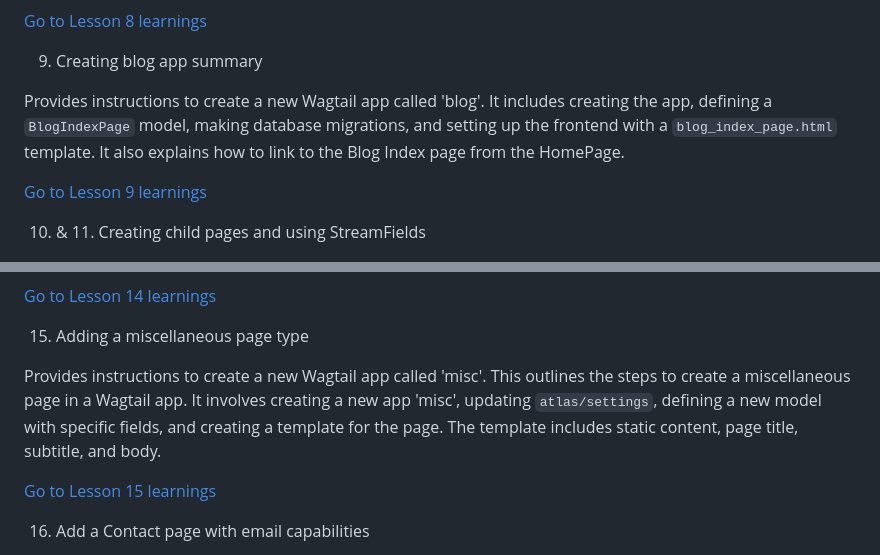
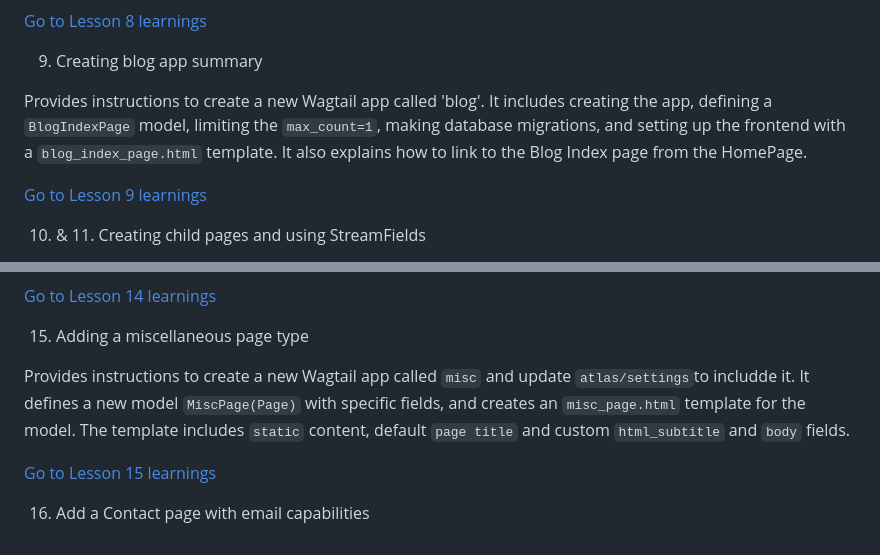
Before and after one commit to RobertWilliamsCymro/learn-wagtail-static-website, a Markdown page: README.md, 2 parts joined by grey strips. GitHub-like rendering.

```diff
--- a/README.md
+++ b/README.md
@@ -189,7 +189,7 @@ Provides instructions for enhancing the homepage in a Wagtail project. It involv
 
 9. Creating blog app summary
 
-Provides instructions to create a new Wagtail app called 'blog'. It includes creating the app, defining a `BlogIndexPage` model, making database migrations, and setting up the frontend with a `blog_index_page.html` template. It also explains how to link to the Blog Index page from the HomePage.
+Provides instructions to create a new Wagtail app called 'blog'. It includes creating the app, defining a `BlogIndexPage` model, limiting the `max_count=1`, making database migrations, and setting up the frontend with a `blog_index_page.html` template. It also explains how to link to the Blog Index page from the HomePage.
 
 [Go to Lesson 9 learnings](Lesson-9.md)
 
@@ -219,7 +219,7 @@ Provides instructions on how to add pagination to blog index page in a Wagtail p
 
 15. Adding a miscellaneous page type
 
-Provides instructions to create a new Wagtail app called 'misc'. This outlines the steps to create a miscellaneous page in a Wagtail app. It involves creating a new app 'misc', updating `atlas/settings`, defining a new model with specific fields, and creating a template for the page. The template includes static content, page title, subtitle, and body.
+Provides instructions to create a new Wagtail app called `misc` and update `atlas/settings`to includde it. It defines a new model `MiscPage(Page)` with specific fields, and creates an `misc_page.html` template for the model. The template includes `static` content, default `page title` and custom `html_subtitle` and `body` fields.
 
 [Go to Lesson 15 learnings](Lesson-15.md)
 
```
